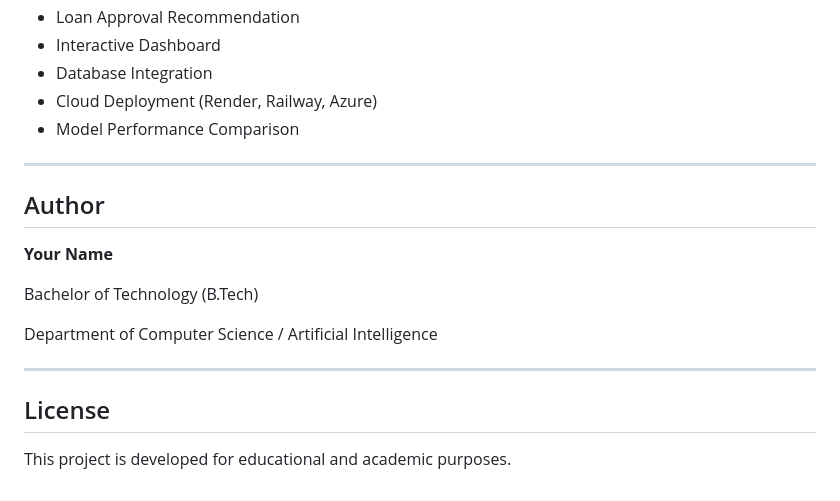
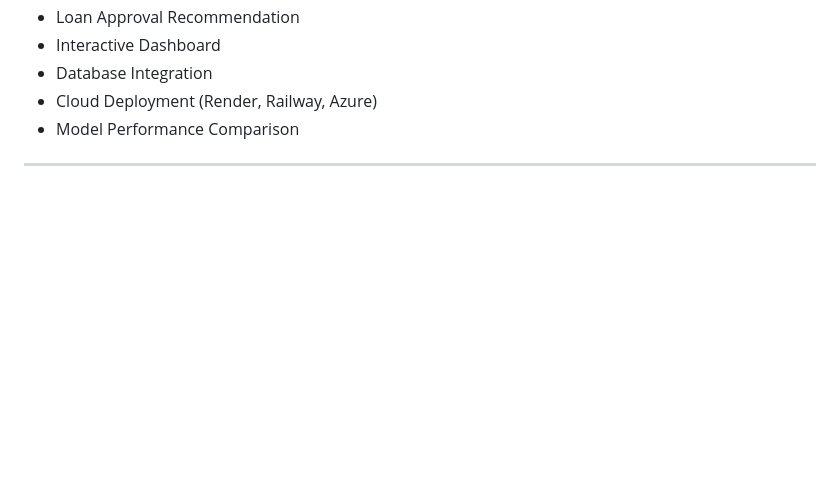
Before and after one commit to Divyadharshini-SA/Credit_Risk_Assessment_System, a Markdown page: README.md, the part around the change. GitHub-like rendering; blank space fills up the shorter version.

```diff
--- a/README.md
+++ b/README.md
@@ -281,17 +281,3 @@ pip install -r requirements.txt
 - Model Performance Comparison
 
 ---
-
-## Author
-
-**Your Name**
-
-Bachelor of Technology (B.Tech)
-
-Department of Computer Science / Artificial Intelligence
-
----
-
-## License
-
-This project is developed for educational and academic purposes.
```
